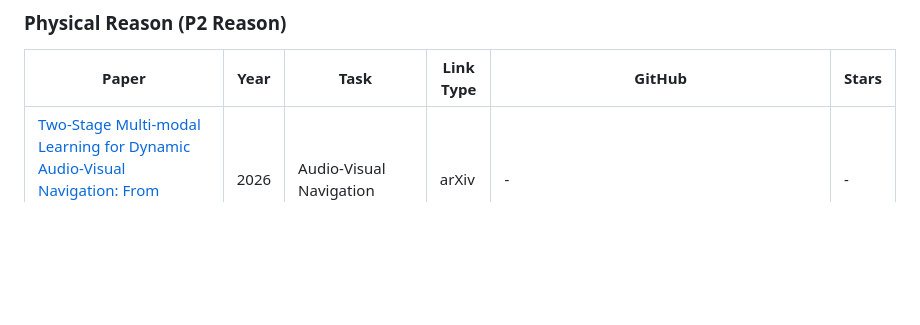
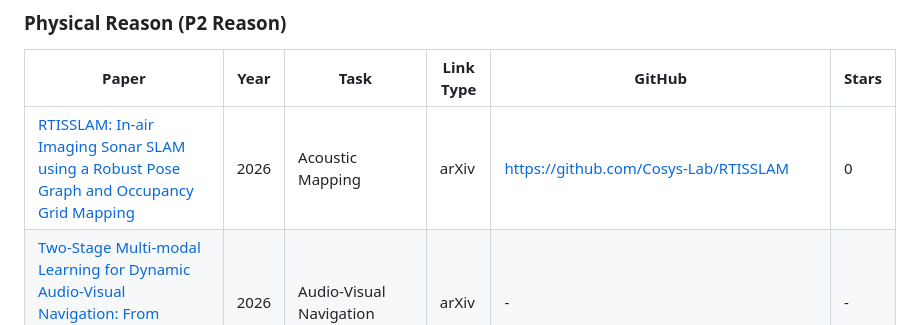
Before and after one commit to wentaoL86/Embodied-Audio, a Markdown page: README.md, the part around the change. GitHub-like rendering; blank space fills up the shorter version.

Commit message:
Add RTISSLAM (Acoustic Mapping) to Physical Reason

```diff
--- a/README.md
+++ b/README.md
@@ -56,6 +56,7 @@ The tables below list representative papers from the current nine-part taxonomy.
 
 | Paper | Year | Task | Link Type | GitHub | Stars |
 | --- | --- | --- | --- | --- | --- |
+| [RTISSLAM: In-air Imaging Sonar SLAM using a Robust Pose Graph and Occupancy Grid Mapping](https://arxiv.org/abs/2610.18479) | 2026 | Acoustic Mapping | arXiv | https://github.com/Cosys-Lab/RTISSLAM | 0 |
 | [Two-Stage Multi-modal Learning for Dynamic Audio-Visual Navigation: From Physical Alignment to Scene Aggregation](https://arxiv.org/abs/2610.14077) | 2026 | Audio-Visual Navigation | arXiv | - | - |
 | [FloorSAV: Elucidating Spatial Audio-Visual Context with 2D Floormap for AV-LLMs](https://arxiv.org/abs/2610.11310) | 2026 | Audio-Visual Scene Understanding | arXiv | https://github.com/byulharang/FloorSAV | 0 |
 | [RAO-Nav: Probing Omni-Language Models for Zero-shot Semantic Audio-Visual Navigation](https://arxiv.org/abs/2609.32224) | 2026 | Audio-Visual Navigation | arXiv | - | - |
```
